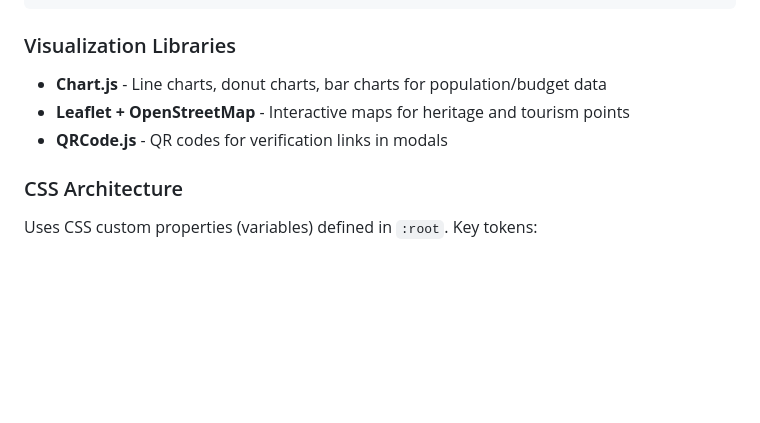
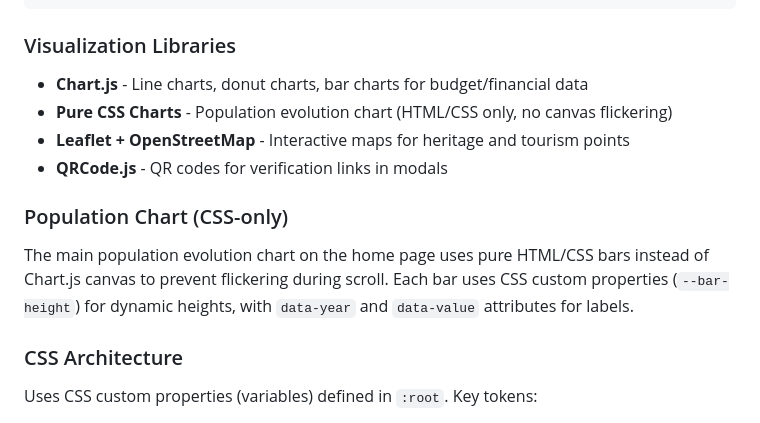
Before and after one commit to xuli70/lazarza, a Markdown page: CLAUDE.md, the part around the change. Drawn GitHub-style; blank space fills up the shorter version.

````diff
--- a/CLAUDE.md
+++ b/CLAUDE.md
@@ -76,9 +76,13 @@ traceabilityData = {
 ```
 
 ### Visualization Libraries
-- **Chart.js** - Line charts, donut charts, bar charts for population/budget data
+- **Chart.js** - Line charts, donut charts, bar charts for budget/financial data
+- **Pure CSS Charts** - Population evolution chart (HTML/CSS only, no canvas flickering)
 - **Leaflet + OpenStreetMap** - Interactive maps for heritage and tourism points
 - **QRCode.js** - QR codes for verification links in modals
+
+### Population Chart (CSS-only)
+The main population evolution chart on the home page uses pure HTML/CSS bars instead of Chart.js canvas to prevent flickering during scroll. Each bar uses CSS custom properties (`--bar-height`) for dynamic heights, with `data-year` and `data-value` attributes for labels.
 
 ### CSS Architecture
 Uses CSS custom properties (variables) defined in `:root`. Key tokens:
````
Also changed, not shown: README.md (+3 -2 lines), TECHNICAL.md (+38 -32 lines).
